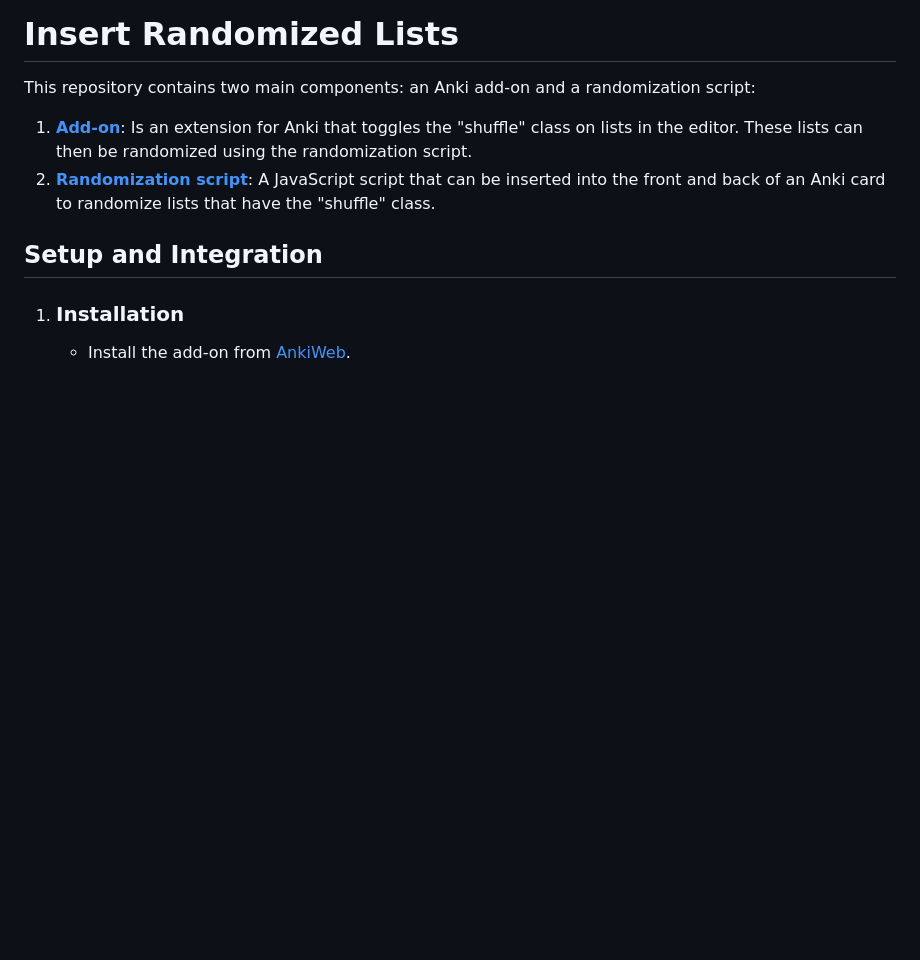
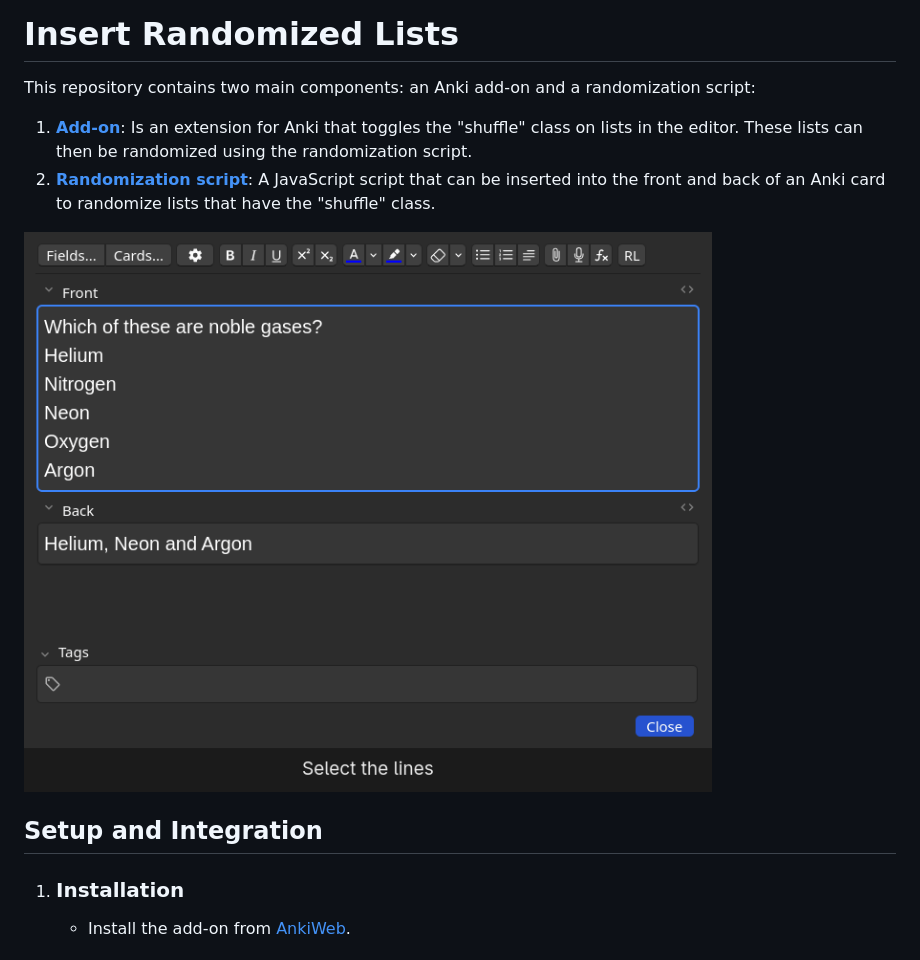
Before and after one commit to huandney/Anki-Insert-Randomized-Lists, a Markdown page: README.md, the part around the change. Rendered like a GitHub page; pictures changed too: docs/demo.gif (added); blank space fills up the shorter version.

Commit message:
Docs: add a demo GIF to the README
Shows the whole workflow in a few seconds, which the text alone doesn't: lines selected in the editor, RL turning them into a randomized list with the editor's dotted border, then three reviews of the same card in different orders.

- docs/demo.gif: recorded in a throwaway Anki 26.9.4 profile (dark theme, new editor) with the card script from src/card/template.html; 720x586, 64 KB.
- The same file is linked from the AnkiWeb description through its raw GitHub URL, so it must stay at this path.

```diff
--- a/README.md
+++ b/README.md
@@ -4,6 +4,8 @@ This repository contains two main components: an Anki add-on and a randomization
 
 1. **[Add-on](https://github.com/huandney/Anki-Insert-Randomized-Lists/tree/main/src/addon)**: Is an extension for Anki that toggles the "shuffle" class on lists in the editor. These lists can then be randomized using the randomization script.
 2. **[Randomization script](https://github.com/huandney/Anki-Insert-Randomized-Lists/tree/main/src/card)**: A JavaScript script that can be inserted into the front and back of an Anki card to randomize lists that have the "shuffle" class.
+
+![Selecting lines and clicking RL turns them into a randomized list; each review of the card shows the items in a new order](docs/demo.gif)
 
 ## Setup and Integration
 
```
